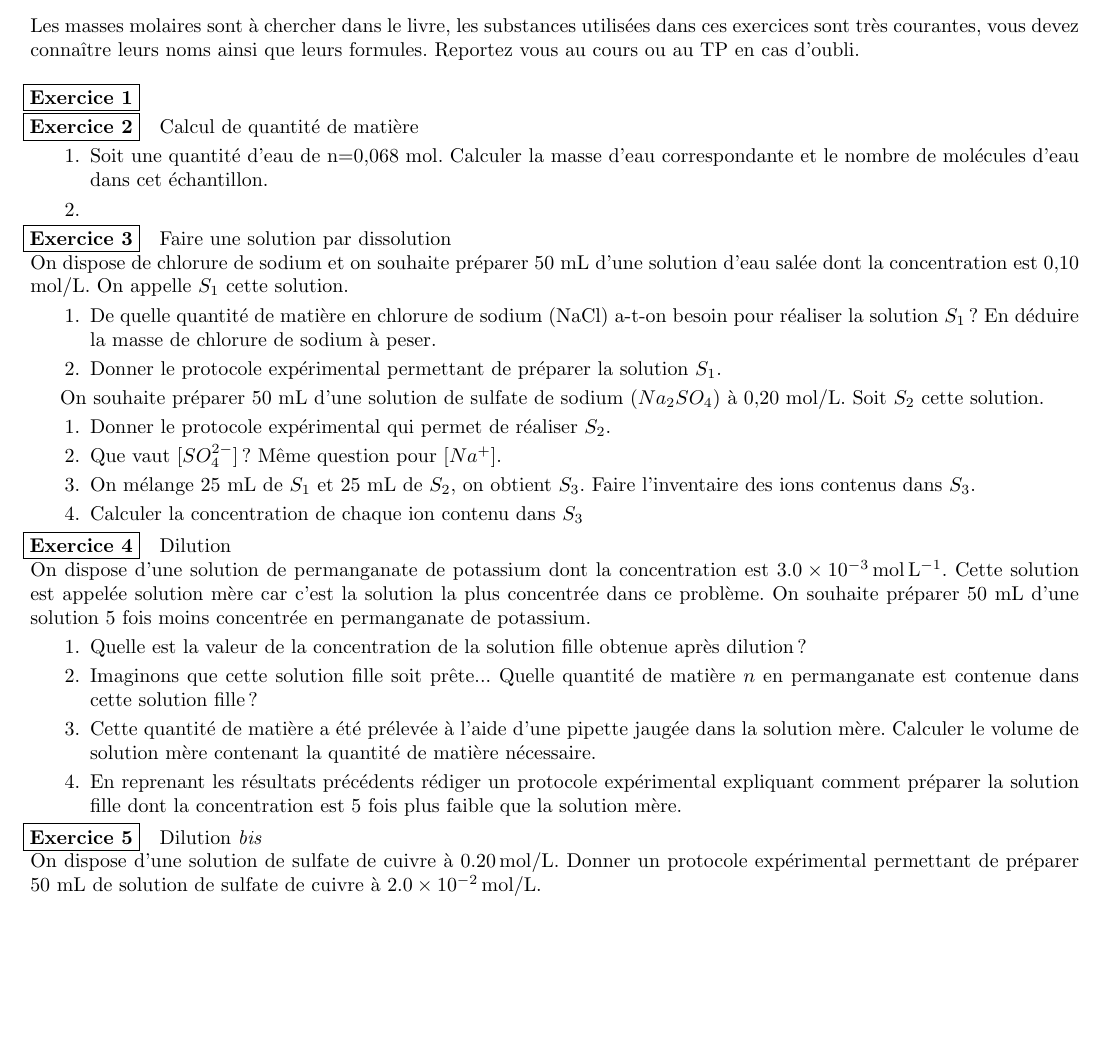
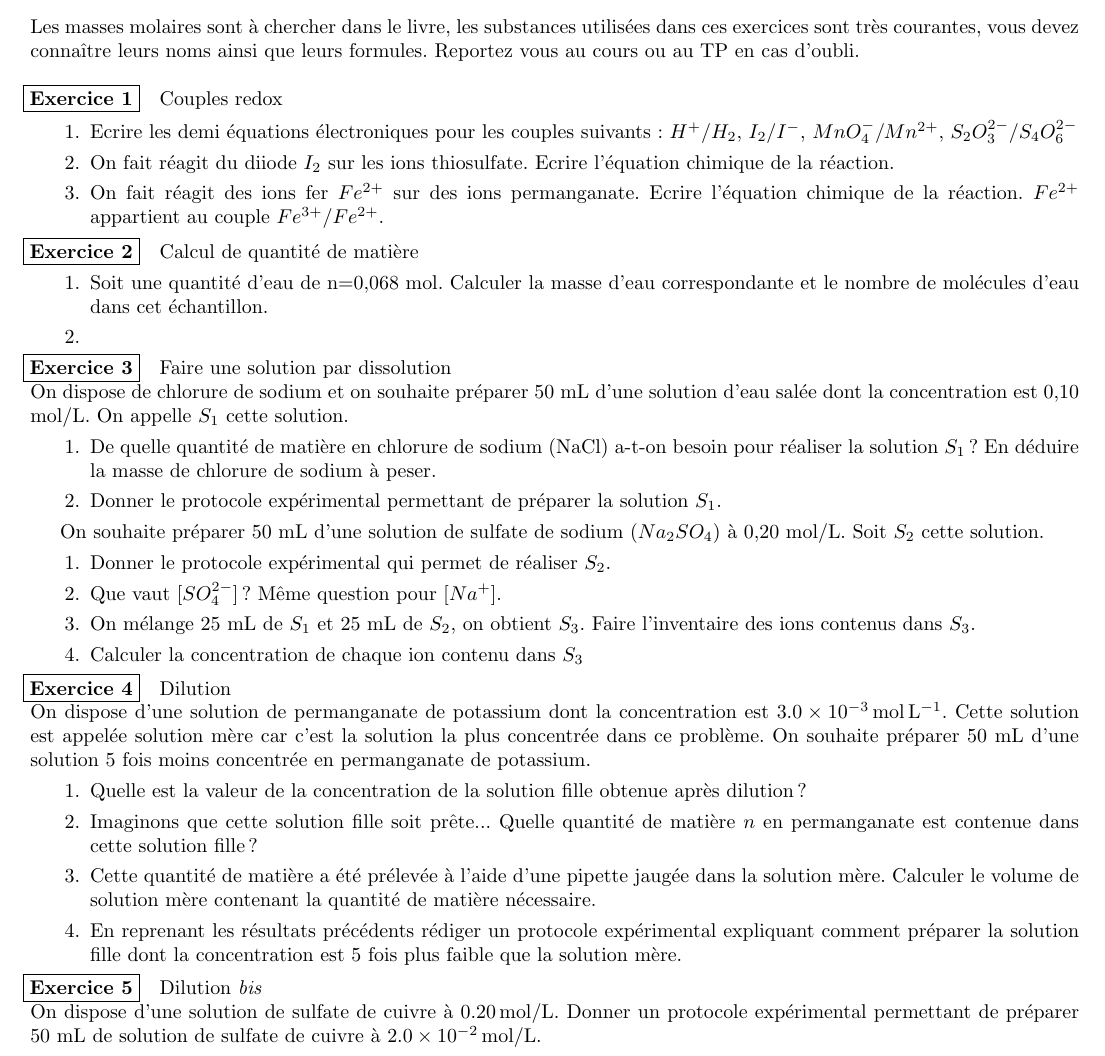
Before and after one commit to deniscyril/exos_TS, a LaTeX document (exos_chimie_1_TS_utf8.tex): part of the page before the commit and part of page 1 of 2 after it, cut so that both start at the same text, the shorter picture padded with empty space. Compiled offline with pdfLaTeX.

Commit message:
ajout oxydoreduction

```diff
--- a/exos_chimie_1_TS_utf8.tex
+++ b/exos_chimie_1_TS_utf8.tex
@@ -1,11 +1,14 @@
 \input{entete_exos_TS}
-%mdif
-%modif2
 
 \begin{document}
 \fiche{Chimie}{Terminale S en \the\year}{Quelques incontournables}
 Les masses molaires sont à chercher dans le livre, les substances utilisées dans ces exercices sont très courantes, vous devez connaître leurs noms ainsi que leurs formules. Reportez vous au cours ou au TP en cas d'oubli.\\
-\exo
+\exo Couples redox
+\begin{enumerate}
+\item Ecrire les demi équations électroniques pour les couples suivants: $H^+/H_2$, $I_2/I^-$, $MnO_4^-/Mn^{2+}$, $S_2O_3^{2-}/S_4O_6^{2-}$
+\item On fait réagit  du diiode $I_2$ sur les ions thiosulfate. Ecrire l'équation chimique de la réaction.
+\item  On fait réagit des ions fer $Fe^{2+}$ sur des ions permanganate. Ecrire l'équation chimique de la réaction. $Fe^{2+}$ appartient au couple $Fe^{3+}/Fe^{2+}$.
+\end{enumerate}
 \exo Calcul de quantité de matière
 \begin{enumerate}
 \item Soit une quantité d'eau de n=0,068 mol. Calculer la masse d'eau correspondante et le nombre de molécules d'eau dans cet échantillon.
@@ -39,7 +42,7 @@ On souhaite préparer 50 mL d'une solution de sulfate de sodium ($Na_2SO_4$) à
 Dilution \emph{bis}
 \\
 On dispose d'une solution de sulfate de cuivre à $\SI{0.20}{mol/L}$. Donner un protocole expérimental permettant de préparer 50 mL de solution de sulfate de cuivre à $\SI{2.0e-2}{mol/L}$.
-
+\newpage
 \exo Transformation chimique et quantité de matière.
 La combustion du carbone dans le dioxygène produit uniquement du dioxyde de carbone. L'équation chimique décrivant cette combustion est $$C+O_2\longrightarrow CO_2$$
 
```
